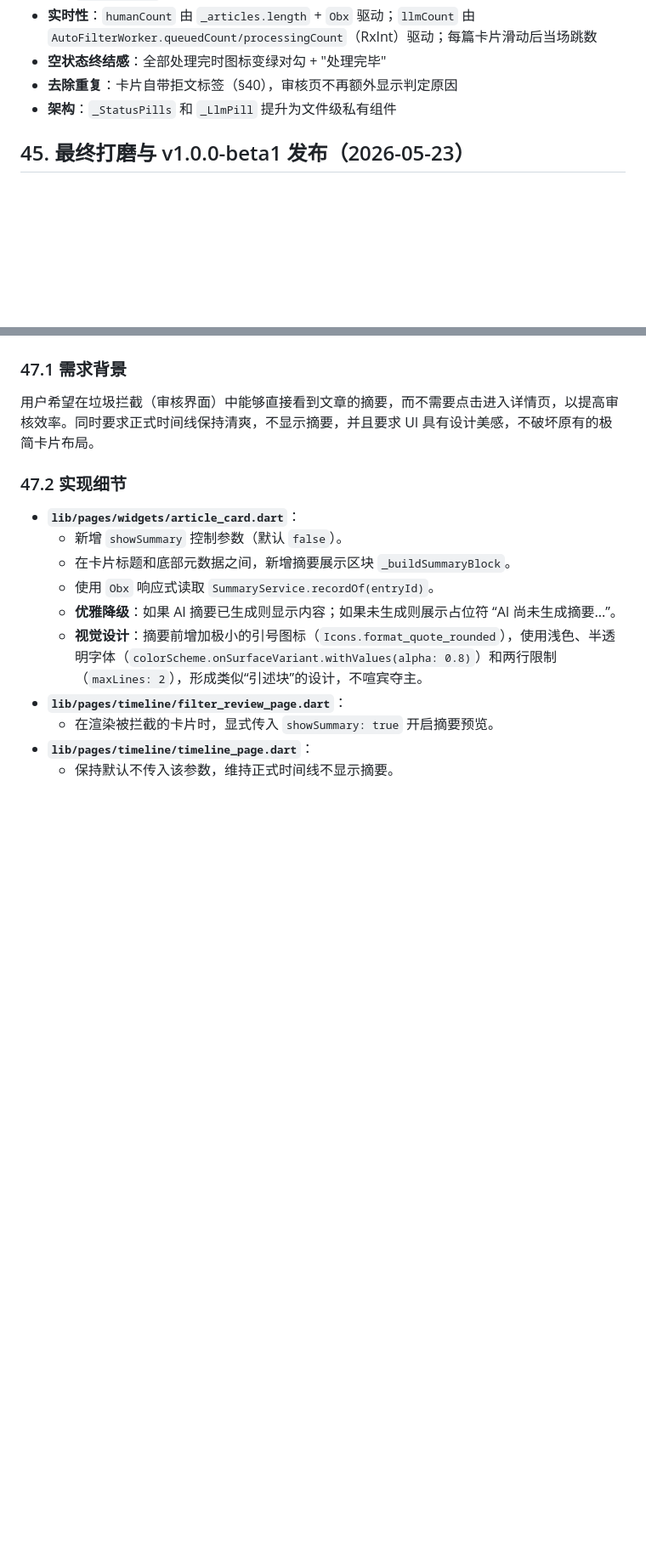
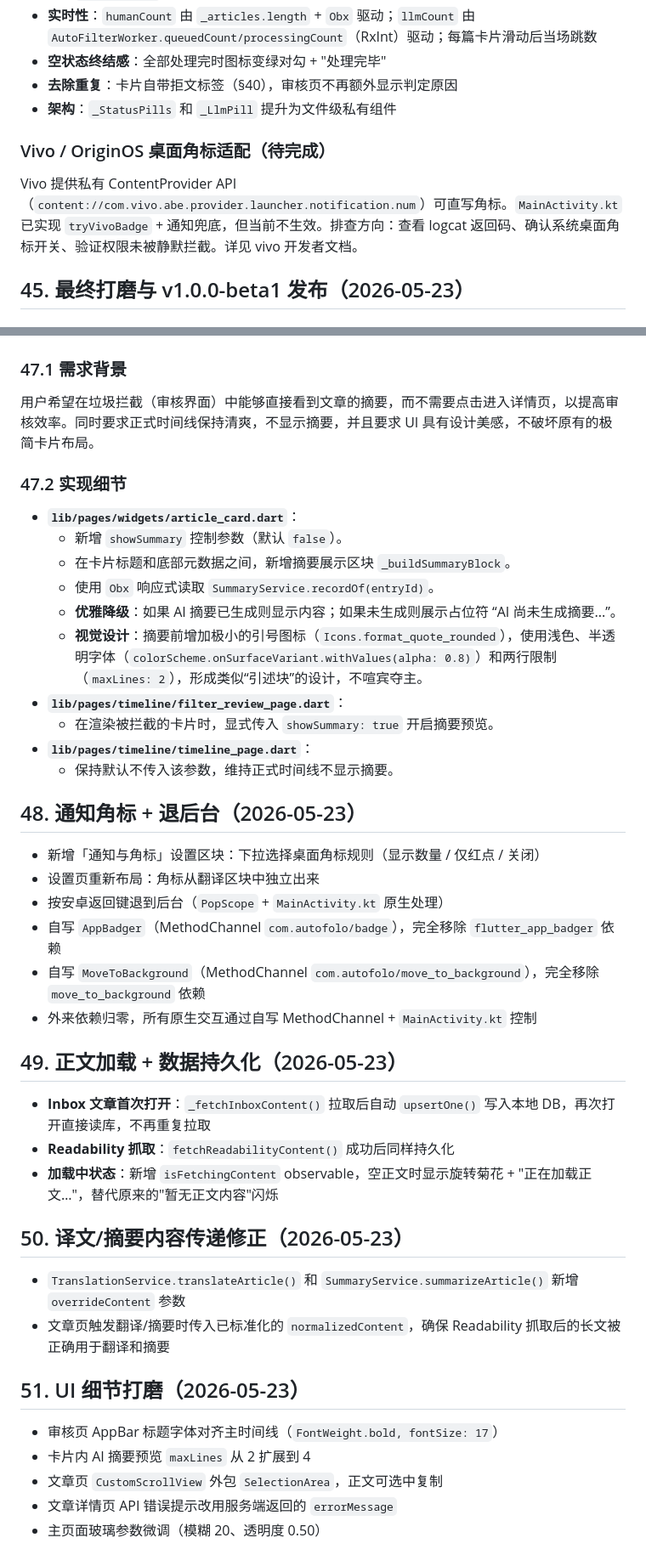
Before and after one commit to X-Ray-git/autofolo-mobile, a Markdown page: AGENT_HANDOFF.md, 2 parts joined by grey strips. Shown at 85% size. Rendered like a GitHub page; blank space fills up the shorter version.

```diff
--- a/AGENT_HANDOFF.md
+++ b/AGENT_HANDOFF.md
@@ -1506,6 +1506,10 @@ Folo 桌面端用 HTML5 `<video>` 标签直接播放 mp4，移动端用 `expo-vi
 - **去除重复**：卡片自带拒文标签（§40），审核页不再额外显示判定原因
 - **架构**：`_StatusPills` 和 `_LlmPill` 提升为文件级私有组件
 
+### Vivo / OriginOS 桌面角标适配（待完成）
+
+Vivo 提供私有 ContentProvider API（`content://com.vivo.abe.provider.launcher.notification.num`）可直写角标。`MainActivity.kt` 已实现 `tryVivoBadge` + 通知兜底，但当前不生效。排查方向：查看 logcat 返回码、确认系统桌面角标开关、验证权限未被静默拦截。详见 vivo 开发者文档。
+
 ## 45. 最终打磨与 v1.0.0-beta1 发布（2026-05-23）
 
 ### 导航栏玻璃质感调优
@@ -1659,3 +1612,31 @@ int result = client.call("change_badge", null, extra).getInt("result");
   - 在渲染被拦截的卡片时，显式传入 `showSummary: true` 开启摘要预览。
 - **`lib/pages/timeline/timeline_page.dart`**：
   - 保持默认不传入该参数，维持正式时间线不显示摘要。
+
+## 48. 通知角标 + 退后台（2026-05-23）
+
+- 新增「通知与角标」设置区块：下拉选择桌面角标规则（显示数量 / 仅红点 / 关闭）
+- 设置页重新布局：角标从翻译区块中独立出来
+- 按安卓返回键退到后台（`PopScope` + `MainActivity.kt` 原生处理）
+- 自写 `AppBadger`（MethodChannel `com.autofolo/badge`），完全移除 `flutter_app_badger` 依赖
+- 自写 `MoveToBackground`（MethodChannel `com.autofolo/move_to_background`），完全移除 `move_to_background` 依赖
+- 外来依赖归零，所有原生交互通过自写 MethodChannel + `MainActivity.kt` 控制
+
+## 49. 正文加载 + 数据持久化（2026-05-23）
+
+- **Inbox 文章首次打开**：`_fetchInboxContent()` 拉取后自动 `upsertOne()` 写入本地 DB，再次打开直接读库，不再重复拉取
+- **Readability 抓取**：`fetchReadabilityContent()` 成功后同样持久化
+- **加载中状态**：新增 `isFetchingContent` observable，空正文时显示旋转菊花 + "正在加载正文…"，替代原来的"暂无正文内容"闪烁
+
+## 50. 译文/摘要内容传递修正（2026-05-23）
+
+- `TranslationService.translateArticle()` 和 `SummaryService.summarizeArticle()` 新增 `overrideContent` 参数
+- 文章页触发翻译/摘要时传入已标准化的 `normalizedContent`，确保 Readability 抓取后的长文被正确用于翻译和摘要
+
+## 51. UI 细节打磨（2026-05-23）
+
+- 审核页 AppBar 标题字体对齐主时间线（`FontWeight.bold, fontSize: 17`）
+- 卡片内 AI 摘要预览 `maxLines` 从 2 扩展到 4
+- 文章页 `CustomScrollView` 外包 `SelectionArea`，正文可选中复制
+- 文章详情页 API 错误提示改用服务端返回的 `errorMessage`
+- 主页面玻璃参数微调（模糊 20、透明度 0.50）
```
Also changed, not shown: other parts of AGENT_HANDOFF.md (+0 -51 lines).
